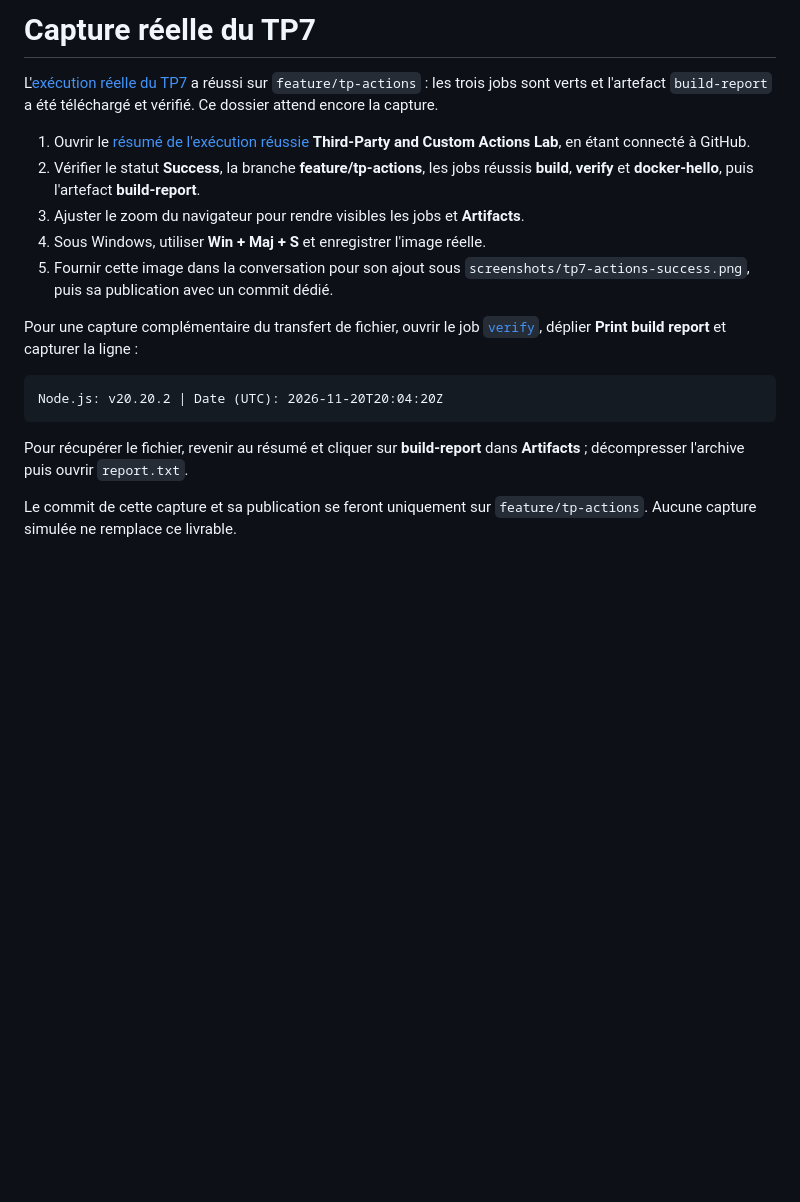
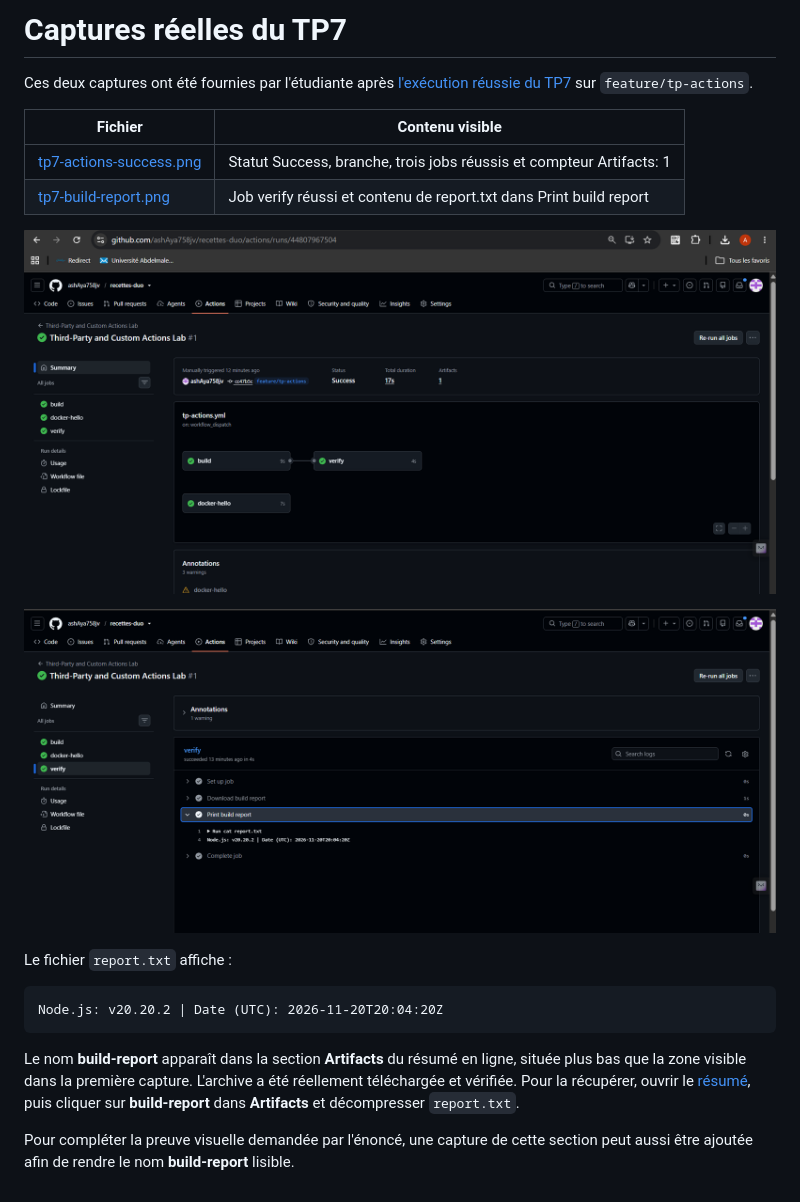
Before and after one commit to ashAya758jv/recettes-duo, a Markdown page: screenshots/README.md, the part around the change. Drawn GitHub-style; pictures changed too: screenshots/tp7-actions-success.png (added), screenshots/tp7-build-report.png (added); blank space fills up the shorter version.

Commit message:
docs(tp7): ajouter les captures reelles du workflow et du rapport

````diff
--- a/screenshots/README.md
+++ b/screenshots/README.md
@@ -1,28 +1,29 @@
-# Capture réelle du TP7
+# Captures réelles du TP7
 
-L'[exécution réelle du TP7](https://github.com/ashAya758jv/recettes-duo/actions/runs/44807967504)
-a réussi sur `feature/tp-actions` : les trois jobs sont verts et l'artefact
-`build-report` a été téléchargé et vérifié. Ce dossier attend encore la capture.
+Ces deux captures ont été fournies par l'étudiante après
+[l'exécution réussie du TP7](https://github.com/ashAya758jv/recettes-duo/actions/runs/44807967504)
+sur `feature/tp-actions`.
 
-1. Ouvrir le [résumé de l'exécution réussie](https://github.com/ashAya758jv/recettes-duo/actions/runs/44807967504)
-   **Third-Party and Custom Actions Lab**, en étant connecté à GitHub.
-2. Vérifier le statut **Success**, la branche **feature/tp-actions**, les jobs
-   réussis **build**, **verify** et **docker-hello**, puis l'artefact **build-report**.
-3. Ajuster le zoom du navigateur pour rendre visibles les jobs et **Artifacts**.
-4. Sous Windows, utiliser **Win + Maj + S** et enregistrer l'image réelle.
-5. Fournir cette image dans la conversation pour son ajout sous
-   `screenshots/tp7-actions-success.png`, puis sa publication avec un commit dédié.
+| Fichier | Contenu visible |
+| --- | --- |
+| [tp7-actions-success.png](tp7-actions-success.png) | Statut Success, branche, trois jobs réussis et compteur Artifacts: 1 |
+| [tp7-build-report.png](tp7-build-report.png) | Job verify réussi et contenu de report.txt dans Print build report |
 
-Pour une capture complémentaire du transfert de fichier, ouvrir le job
-[`verify`](https://github.com/ashAya758jv/recettes-duo/actions/runs/44807967504/job/136536930350),
-déplier **Print build report** et capturer la ligne :
+![Résumé de l'exécution réussie](tp7-actions-success.png)
+
+![Contenu du rapport dans verify](tp7-build-report.png)
+
+Le fichier `report.txt` affiche :
 
 ```text
 Node.js: v20.20.2 | Date (UTC): 2026-11-20T20:04:20Z
 ```
 
-Pour récupérer le fichier, revenir au résumé et cliquer sur **build-report**
-dans **Artifacts** ; décompresser l'archive puis ouvrir `report.txt`.
+Le nom **build-report** apparaît dans la section **Artifacts** du résumé en
+ligne, située plus bas que la zone visible dans la première capture. L'archive
+a été réellement téléchargée et vérifiée. Pour la récupérer, ouvrir le
+[résumé](https://github.com/ashAya758jv/recettes-duo/actions/runs/44807967504),
+puis cliquer sur **build-report** dans **Artifacts** et décompresser `report.txt`.
 
-Le commit de cette capture et sa publication se feront uniquement sur
-`feature/tp-actions`. Aucune capture simulée ne remplace ce livrable.
+Pour compléter la preuve visuelle demandée par l'énoncé, une capture de cette
+section peut aussi être ajoutée afin de rendre le nom **build-report** lisible.
````
Also changed, not shown: REPONSES.md (+21 -7 lines).
